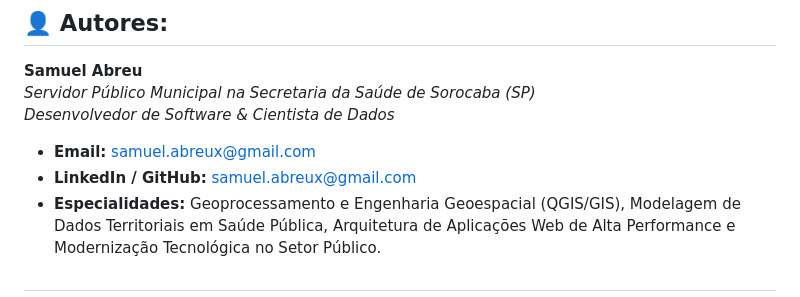
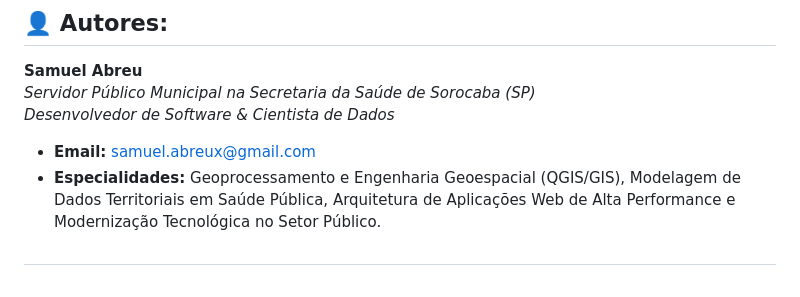
Before and after one commit to geosessorocaba-cmyk/rua_ubs, a Markdown page: README.md, the part around the change. Rendered like a GitHub page.

Commit message:
Update contact information in README
Removed LinkedIn/GitHub email reference from README.

```diff
--- a/README.md
+++ b/README.md
@@ -216,7 +216,6 @@ A aplicação classifica dinamicamente o comportamento territorial do logradouro
 *Servidor Público Municipal na Secretaria da Saúde de Sorocaba (SP)*
 *Desenvolvedor de Software & Cientista de Dados*
 - **Email:** [samuel.abreux@gmail.com](mailto:samuel.abreux@gmail.com)
-- **LinkedIn / GitHub:** [samuel.abreux@gmail.com](mailto:samuel.abreux@gmail.com)
 - **Especialidades:** Geoprocessamento e Engenharia Geoespacial (QGIS/GIS), Modelagem de Dados Territoriais em Saúde Pública, Arquitetura de Aplicações Web de Alta Performance e Modernização Tecnológica no Setor Público.
 
 ##
```
